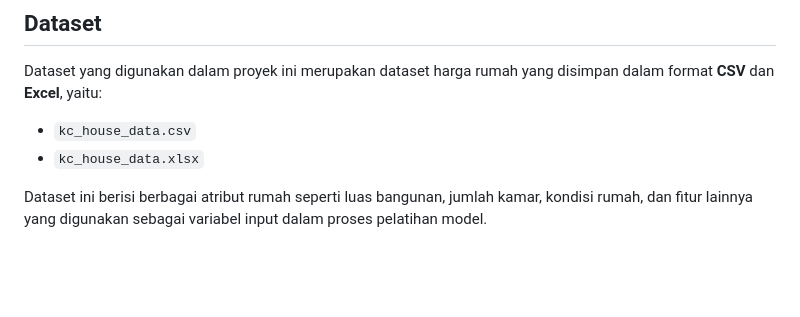
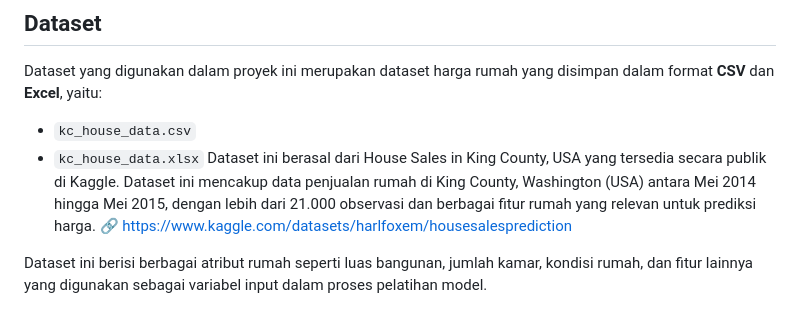
Before and after one commit to nitayr2005-arch/uas-machine-learning-house-price, a Markdown page: README.md, the part around the change. GitHub-like rendering; blank space fills up the shorter version.

```diff
--- a/README.md
+++ b/README.md
@@ -23,6 +23,8 @@ Tujuan dari pengembangan proyek ini adalah:
 Dataset yang digunakan dalam proyek ini merupakan dataset harga rumah yang disimpan dalam format **CSV** dan **Excel**, yaitu:
 - `kc_house_data.csv`
 - `kc_house_data.xlsx`
+Dataset ini berasal dari House Sales in King County, USA yang tersedia secara publik di Kaggle.
+Dataset ini mencakup data penjualan rumah di King County, Washington (USA) antara Mei 2014 hingga Mei 2015, dengan lebih dari 21.000 observasi dan berbagai fitur rumah yang relevan untuk prediksi harga. 🔗 https://www.kaggle.com/datasets/harlfoxem/housesalesprediction
 
 Dataset ini berisi berbagai atribut rumah seperti luas bangunan, jumlah kamar, kondisi rumah, dan fitur lainnya yang digunakan sebagai variabel input dalam proses pelatihan model.
 
```
